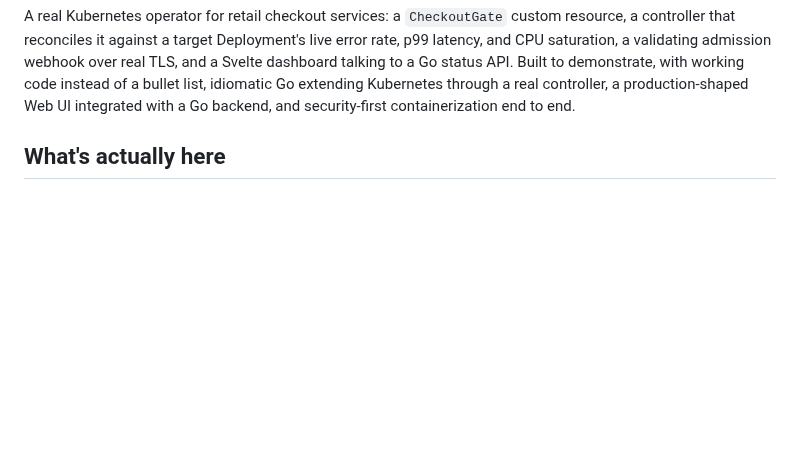
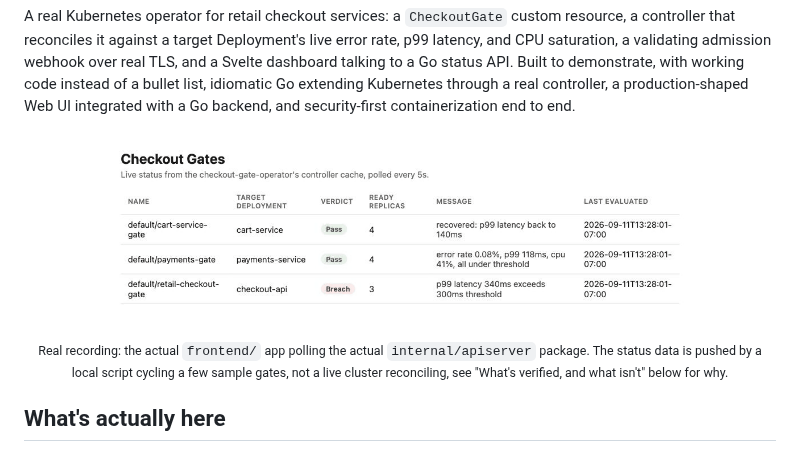
Before and after one commit to gerardrecinto/checkout-gate-operator, a Markdown page: README.md, the part around the change. Drawn GitHub-style; pictures changed too: docs/assets/checkout-gate-dashboard-demo.gif (added); blank space fills up the shorter version.

Commit message:
drop the quoted bullets from the readme, plain skill headers instead, wire up a real dashboard demo gif

```diff
--- a/README.md
+++ b/README.md
@@ -15,6 +15,11 @@ talking to a Go status API. Built to demonstrate, with working code
 instead of a bullet list, idiomatic Go extending Kubernetes through a
 real controller, a production-shaped Web UI integrated with a Go
 backend, and security-first containerization end to end.
+
+<p align="center">
+  <img src="docs/assets/checkout-gate-dashboard-demo.gif" alt="Real recording of the Svelte dashboard polling the Go status API, verdict badges cycling through Pass, Warn, and Breach as a CheckoutGate's status updates" width="760" />
+</p>
+<p align="center"><sub>Real recording: the actual <code>frontend/</code> app polling the actual <code>internal/apiserver</code> package. The status data is pushed by a local script cycling a few sample gates, not a live cluster reconciling, see "What's verified, and what isn't" below for why.</sub></p>
 
 ## What's actually here
 
```
